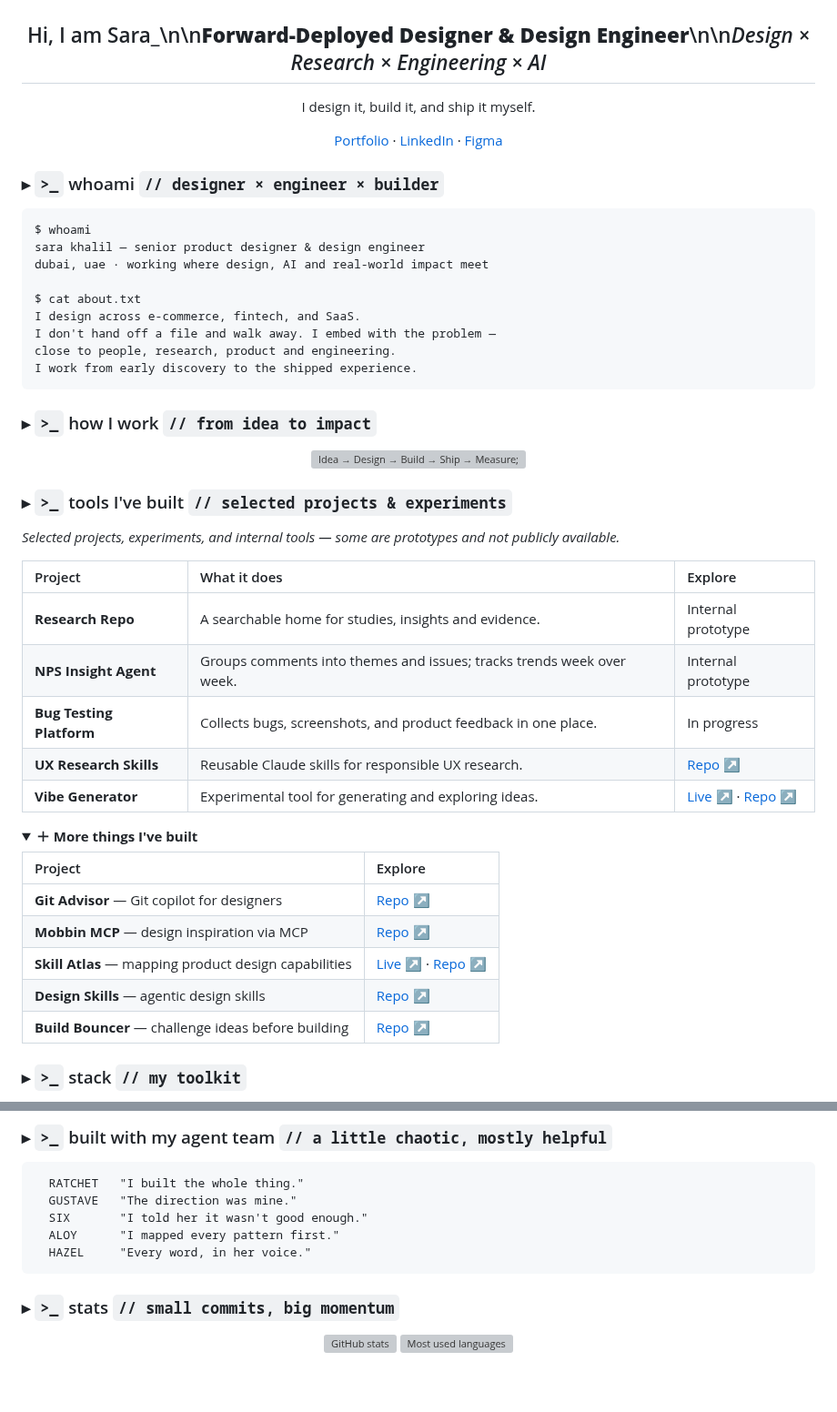
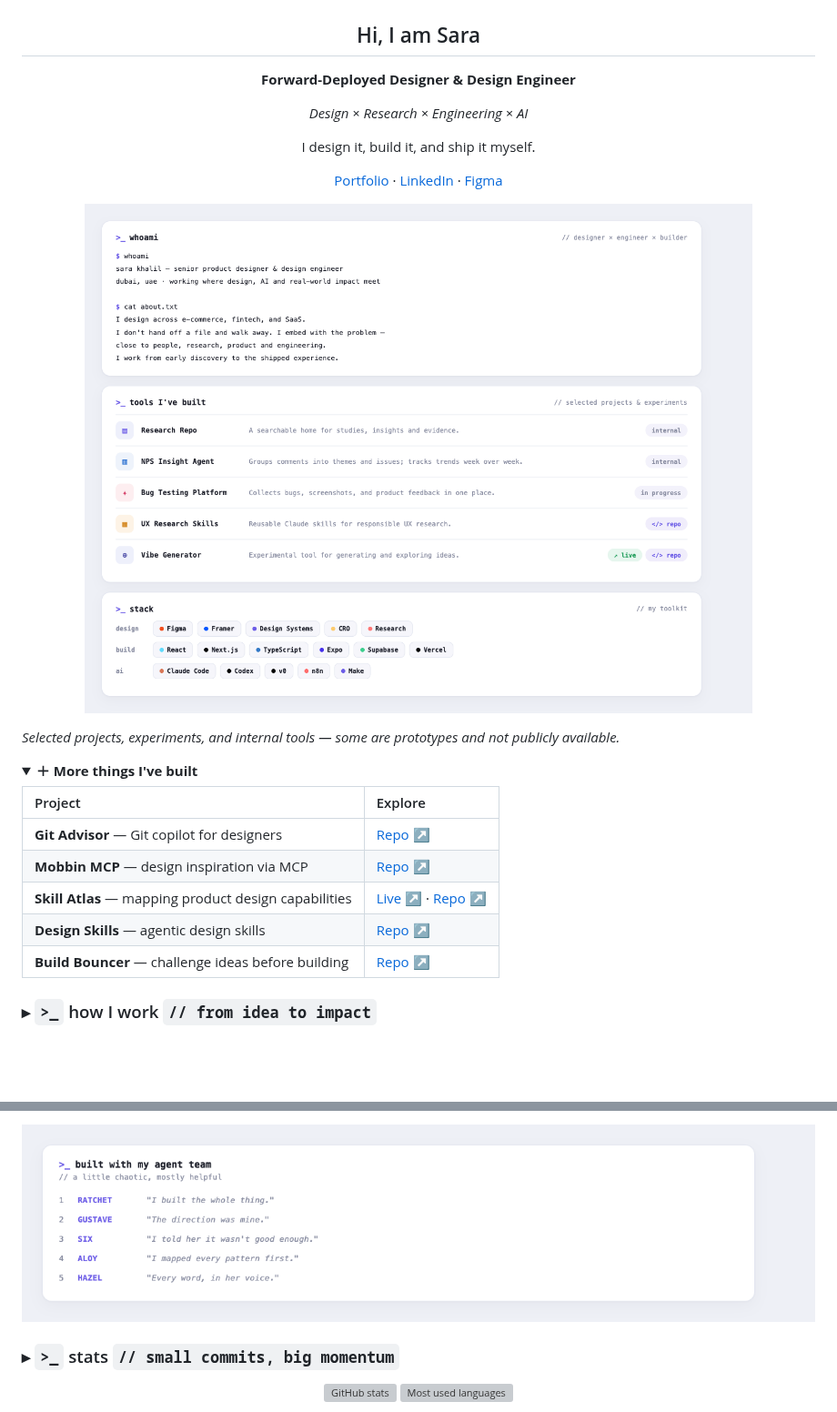
Before and after one commit to saraeldebissy/saraeldebissy, a Markdown page: README.md, 2 parts joined by grey strips. Shown at 91% size. GitHub-like rendering; pictures changed too: assets/dash_agents.png (added), assets/dash_top.png (added); folded sections open; blank space fills up the shorter version; grey boxes are pictures that could not be loaded.

Commit message:
Add light-card dashboard images for whoami, tools, stack, and agent team
Replaces the terminal-style code blocks with rendered light-card
panels matching the approved dashboard mockup, using the real
copy and project list already in the README. Fixes a literal
\n\n escape sequence left in the hero heading. Live stats/streak
widgets, the full tools table links, and the find-me badges are
untouched.

````diff
--- a/README.md
+++ b/README.md
@@ -4,7 +4,11 @@
 
 <div align="center">
 
-## Hi, I am Sara_\n\n**Forward-Deployed Designer & Design Engineer**\n\n*Design × Research × Engineering × AI*
+## Hi, I am Sara
+
+**Forward-Deployed Designer & Design Engineer**
+
+*Design × Research × Engineering × AI*
 
 I design it, build it, and ship it myself.
 
@@ -12,37 +16,11 @@ I design it, build it, and ship it myself.
 
 </div>
 
-### ▸ `>_` whoami   `// designer × engineer × builder`
-
-```text
-$ whoami
-sara khalil — senior product designer & design engineer
-dubai, uae · working where design, AI and real-world impact meet
-
-$ cat about.txt
-I design across e-commerce, fintech, and SaaS.
-I don't hand off a file and walk away. I embed with the problem —
-close to people, research, product and engineering.
-I work from early discovery to the shipped experience.
-```
-
-### ▸ `>_` how I work   `// from idea to impact`
-
 <p align="center">
-  <img src="assets/workflow.svg" alt="Idea → Design → Build → Ship → Measure; feedback from stakeholders and users loops back into the process" width="100%">
+  <img src="assets/dash_top.png" width="100%" alt="whoami, tools I've built, and stack">
 </p>
 
-### ▸ `>_` tools I've built   `// selected projects & experiments`
-
 *Selected projects, experiments, and internal tools — some are prototypes and not publicly available.*
-
-| Project | What it does | Explore |
-| :--- | :--- | :--- |
-| **Research Repo** | A searchable home for studies, insights and evidence. | Internal prototype |
-| **NPS Insight Agent** | Groups comments into themes and issues; tracks trends week over week. | Internal prototype |
-| **Bug Testing Platform** | Collects bugs, screenshots, and product feedback in one place. | In progress |
-| **UX Research Skills** | Reusable Claude skills for responsible UX research. | [Repo ↗](https://github.com/saraeldebissy/ux-research-skills) |
-| **Vibe Generator** | Experimental tool for generating and exploring ideas. | [Live ↗](https://vibe-generator-v2.vercel.app) · [Repo ↗](https://github.com/saraeldebissy/Vibe-generator-v2) |
 
 <details>
 <summary><b>＋ More things I've built</b></summary>
@@ -57,5 +35,5 @@ I work from early discovery to the shipped experience.
 
 </details>
 
-### ▸ `>_` stack   `// my toolkit`
+### ▸ `>_` how I work   `// from idea to impact`
 
@@ -79,14 +42,8 @@ I work from early discovery to the shipped experience.
 </p>
 
-### ▸ `>_` built with my agent team   `// a little chaotic, mostly helpful`
-
-```text
-  RATCHET   "I built the whole thing."
-  GUSTAVE   "The direction was mine."
-  SIX       "I told her it wasn't good enough."
-  ALOY      "I mapped every pattern first."
-  HAZEL     "Every word, in her voice."
-```
+<p align="center">
+  <img src="assets/dash_agents.png" width="100%" alt="built with my agent team">
+</p>
 
 ### ▸ `>_` stats   `// small commits, big momentum`
 
````
Also changed, not shown: other parts of README.md (+2 -17 lines).
